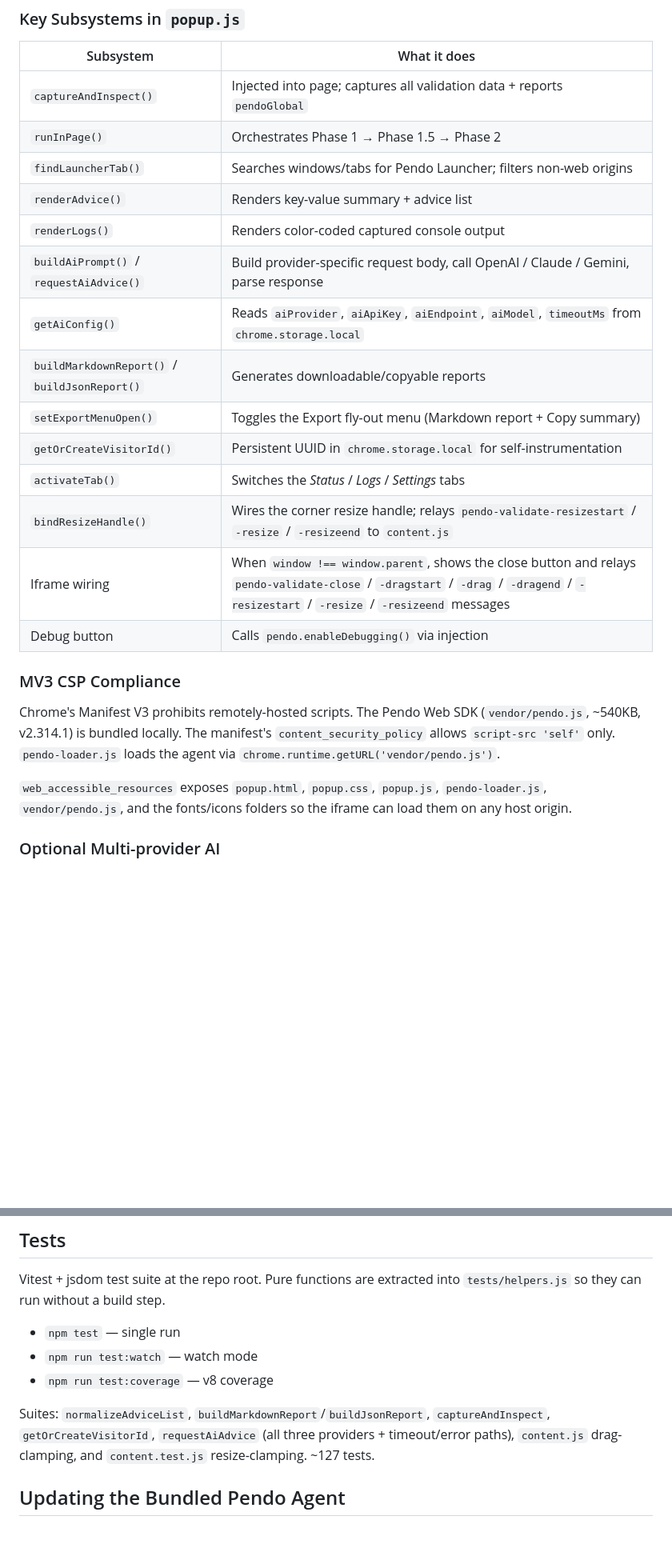
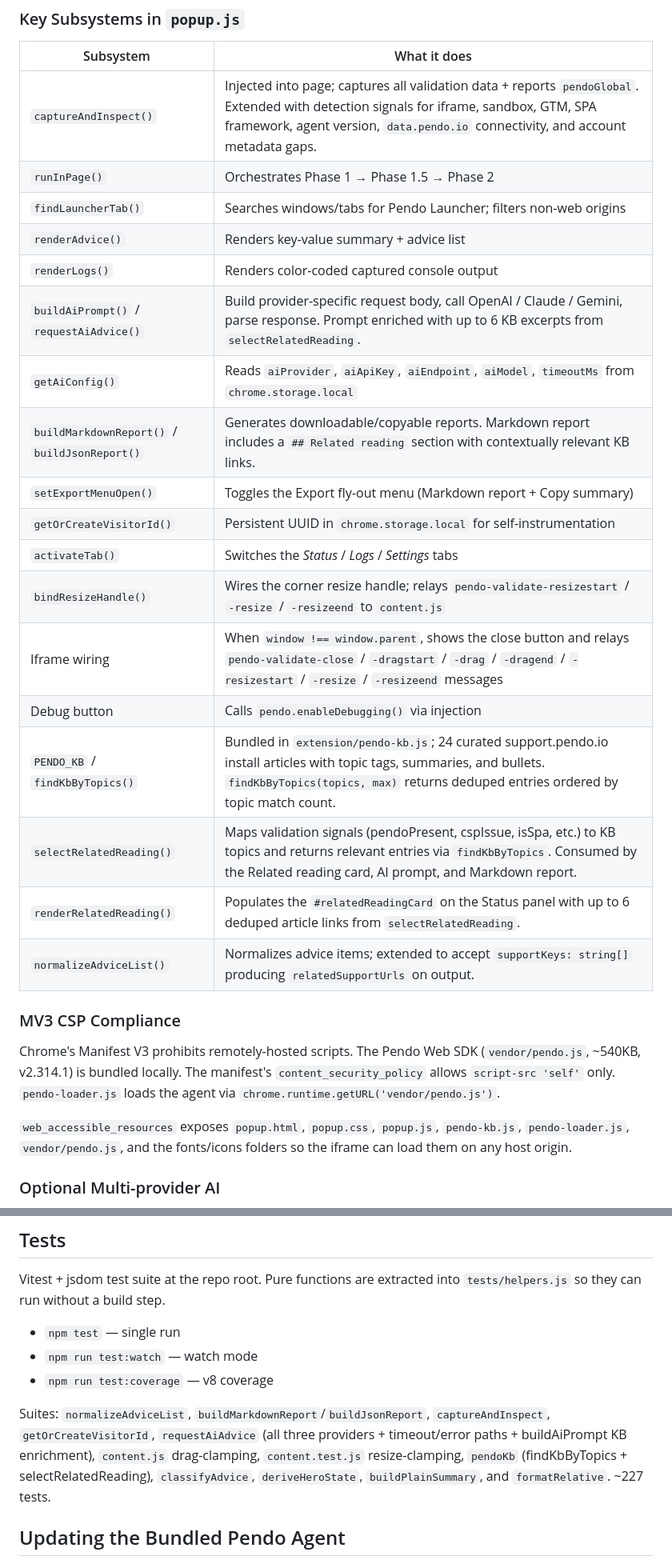
Before and after one commit to jbambury94/Pendo-Validate-Install-Extension, a Markdown page: CLAUDE.md, 2 parts joined by grey strips. Shown at 80% size. GitHub-like rendering; blank space fills up the shorter version.

Commit message:
Update CLAUDE.md with pendo-kb.js KB, selectRelatedReading, and extended subsystem docs

```diff
--- a/CLAUDE.md
+++ b/CLAUDE.md
@@ -53,26 +54,30 @@ Results flow back to the panel context → `renderAdvice()` + `renderLogs()` pop
 
 | Subsystem | What it does |
 |---|---|
-| `captureAndInspect()` | Injected into page; captures all validation data + reports `pendoGlobal` |
+| `captureAndInspect()` | Injected into page; captures all validation data + reports `pendoGlobal`. Extended with detection signals for iframe, sandbox, GTM, SPA framework, agent version, `data.pendo.io` connectivity, and account metadata gaps. |
 | `runInPage()` | Orchestrates Phase 1 → Phase 1.5 → Phase 2 |
 | `findLauncherTab()` | Searches windows/tabs for Pendo Launcher; filters non-web origins |
 | `renderAdvice()` | Renders key-value summary + advice list |
 | `renderLogs()` | Renders color-coded captured console output |
-| `buildAiPrompt()` / `requestAiAdvice()` | Build provider-specific request body, call OpenAI / Claude / Gemini, parse response |
+| `buildAiPrompt()` / `requestAiAdvice()` | Build provider-specific request body, call OpenAI / Claude / Gemini, parse response. Prompt enriched with up to 6 KB excerpts from `selectRelatedReading`. |
 | `getAiConfig()` | Reads `aiProvider`, `aiApiKey`, `aiEndpoint`, `aiModel`, `timeoutMs` from `chrome.storage.local` |
-| `buildMarkdownReport()` / `buildJsonReport()` | Generates downloadable/copyable reports |
+| `buildMarkdownReport()` / `buildJsonReport()` | Generates downloadable/copyable reports. Markdown report includes a `## Related reading` section with contextually relevant KB links. |
 | `setExportMenuOpen()` | Toggles the Export fly-out menu (Markdown report + Copy summary) |
 | `getOrCreateVisitorId()` | Persistent UUID in `chrome.storage.local` for self-instrumentation |
 | `activateTab()` | Switches the *Status* / *Logs* / *Settings* tabs |
 | `bindResizeHandle()` | Wires the corner resize handle; relays `pendo-validate-resizestart` / `-resize` / `-resizeend` to `content.js` |
 | Iframe wiring | When `window !== window.parent`, shows the close button and relays `pendo-validate-close` / `-dragstart` / `-drag` / `-dragend` / `-resizestart` / `-resize` / `-resizeend` messages |
 | Debug button | Calls `pendo.enableDebugging()` via injection |
+| `PENDO_KB` / `findKbByTopics()` | Bundled in `extension/pendo-kb.js`; 24 curated support.pendo.io install articles with topic tags, summaries, and bullets. `findKbByTopics(topics, max)` returns deduped entries ordered by topic match count. |
+| `selectRelatedReading()` | Maps validation signals (pendoPresent, cspIssue, isSpa, etc.) to KB topics and returns relevant entries via `findKbByTopics`. Consumed by the Related reading card, AI prompt, and Markdown report. |
+| `renderRelatedReading()` | Populates the `#relatedReadingCard` on the Status panel with up to 6 deduped article links from `selectRelatedReading`. |
+| `normalizeAdviceList()` | Normalizes advice items; extended to accept `supportKeys: string[]` producing `relatedSupportUrls` on output. |
 
 ### MV3 CSP Compliance
 
 Chrome's Manifest V3 prohibits remotely-hosted scripts. The Pendo Web SDK (`vendor/pendo.js`, ~540KB, v2.314.1) is bundled locally. The manifest's `content_security_policy` allows `script-src 'self'` only. `pendo-loader.js` loads the agent via `chrome.runtime.getURL('vendor/pendo.js')`.
 
-`web_accessible_resources` exposes `popup.html`, `popup.css`, `popup.js`, `pendo-loader.js`, `vendor/pendo.js`, and the fonts/icons folders so the iframe can load them on any host origin.
+`web_accessible_resources` exposes `popup.html`, `popup.css`, `popup.js`, `pendo-kb.js`, `pendo-loader.js`, `vendor/pendo.js`, and the fonts/icons folders so the iframe can load them on any host origin.
 
 ### Optional Multi-provider AI
 
@@ -109,7 +114,7 @@ Vitest + jsdom test suite at the repo root. Pure functions are extracted into `t
 - `npm run test:watch` — watch mode
 - `npm run test:coverage` — v8 coverage
 
-Suites: `normalizeAdviceList`, `buildMarkdownReport`/`buildJsonReport`, `captureAndInspect`, `getOrCreateVisitorId`, `requestAiAdvice` (all three providers + timeout/error paths), `content.js` drag-clamping, and `content.test.js` resize-clamping. ~127 tests.
+Suites: `normalizeAdviceList`, `buildMarkdownReport`/`buildJsonReport`, `captureAndInspect`, `getOrCreateVisitorId`, `requestAiAdvice` (all three providers + timeout/error paths + buildAiPrompt KB enrichment), `content.js` drag-clamping, `content.test.js` resize-clamping, `pendoKb` (findKbByTopics + selectRelatedReading), `classifyAdvice`, `deriveHeroState`, `buildPlainSummary`, and `formatRelative`. ~227 tests.
 
 ## Updating the Bundled Pendo Agent
 
```
Also changed, not shown: other parts of CLAUDE.md (+2 -1 lines).
